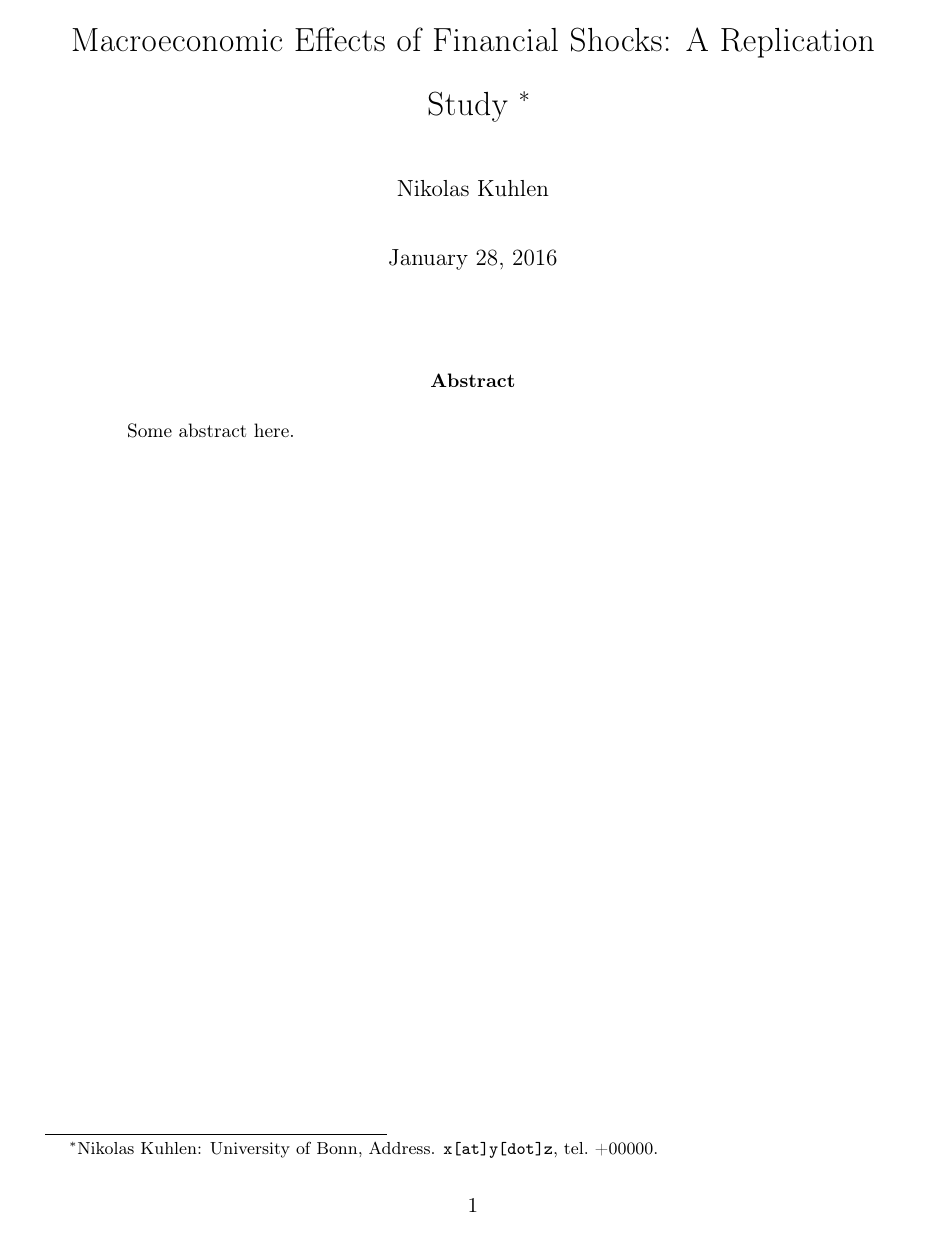
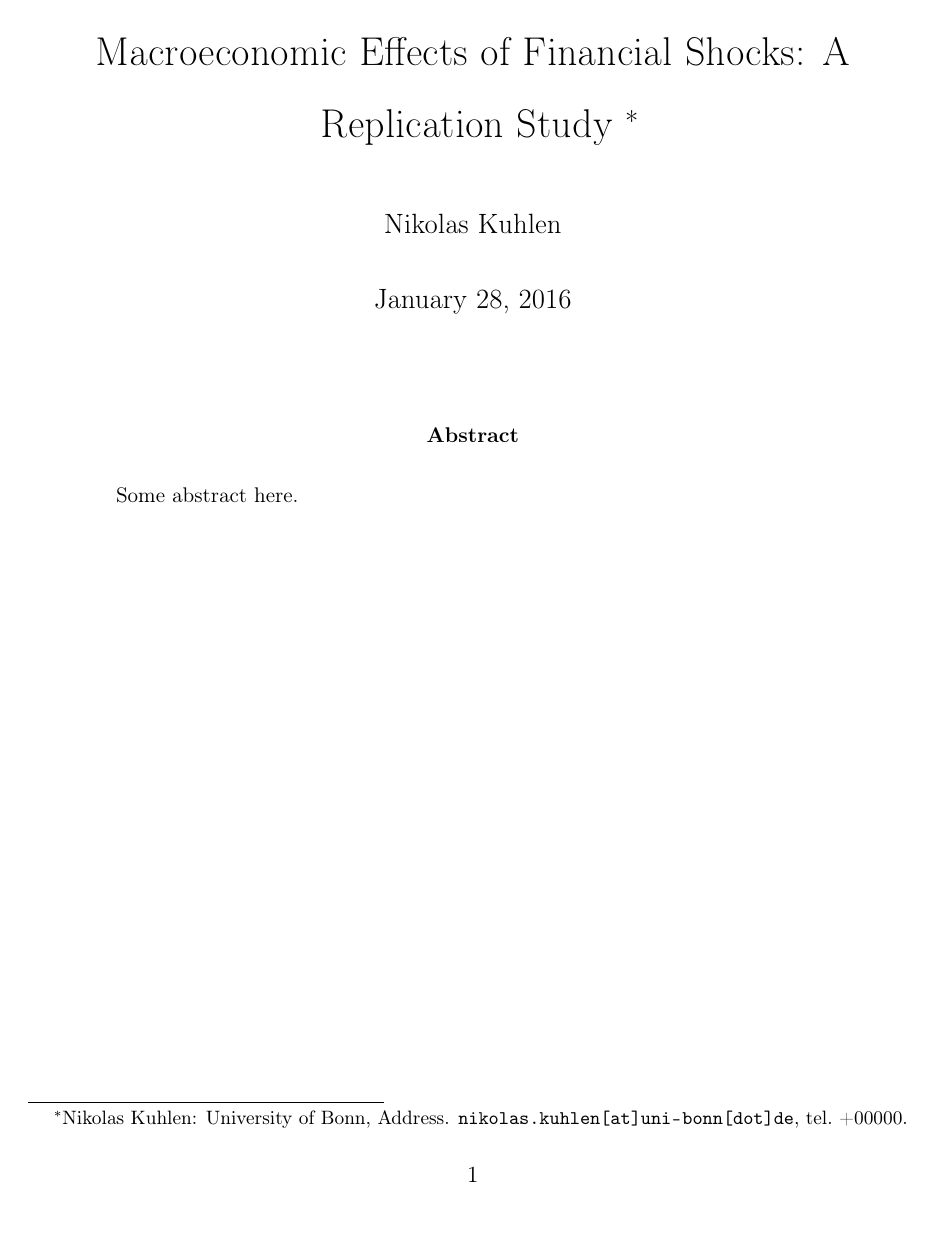
Before and after one commit to nkuhlen/replication-study-financial-macro, a LaTeX paper (src/paper/research_paper.tex): page 1 of 3. Compiled offline with pdfLaTeX.

Commit message:
Adjusted font and email address.

```diff
--- a/src/paper/research_paper.tex
+++ b/src/paper/research_paper.tex
@@ -1,4 +1,4 @@
-\documentclass[11pt,a4paper,leqno]{article}
+\documentclass[12pt,a4paper,leqno]{article}
 \usepackage{a4wide}
 \usepackage[T1]{fontenc}
 \usepackage[utf8]{inputenc}
@@ -43,7 +43,7 @@
 \begin{document}
 
 \title{Macroeconomic Effects of Financial Shocks: A Replication Study
-\thanks{Nikolas Kuhlen: University of Bonn, Address. \href{mailto:x@y.z} {\nolinkurl{x [at] y [dot] z}}, tel.~+00000.}
+\thanks{Nikolas Kuhlen: University of Bonn, Address. \href{mailto:nikolas.kuhlen@uni-bonn.de} {\nolinkurl{nikolas.kuhlen [at] uni-bonn [dot] de}}, tel.~+00000.}
 % subtitle:
 % \\[1ex]
 % \large Subtitle here
```
Also changed, not shown: src/paper/research_paper.tex (1 more changed lines).
